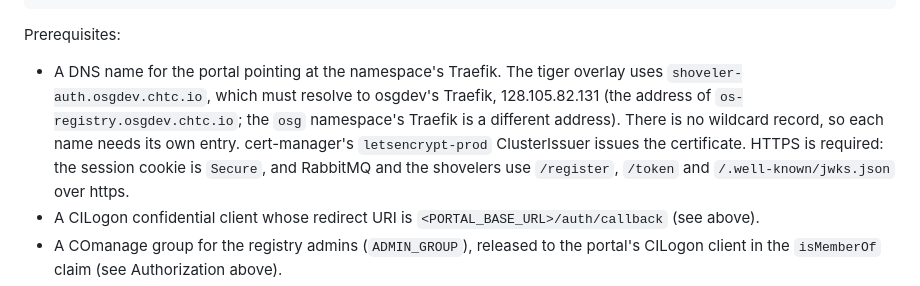
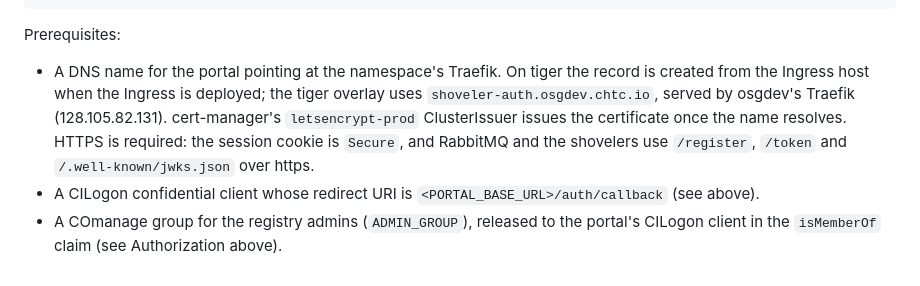
Before and after one commit to djw8605/Shoveler-registry, a Markdown page: README.md, the part around the change. Rendered like a GitHub page.

Commit message:
README: tiger creates the DNS record from the Ingress host
Co-Authored-By: Claude Opus 5.5 <noreply@anthropic.com>

```diff
--- a/README.md
+++ b/README.md
@@ -395,12 +395,11 @@ k8s/overlays/tiger/   the tiger cluster (namespace osgdev), following tiger-osg-
 
 Prerequisites:
 
-- A DNS name for the portal pointing at the namespace's Traefik. The tiger
-  overlay uses `shoveler-auth.osgdev.chtc.io`, which must resolve to osgdev's
-  Traefik, 128.105.82.131 (the address of `os-registry.osgdev.chtc.io`; the
-  `osg` namespace's Traefik is a different address). There is no wildcard
-  record, so each name needs its own entry. cert-manager's `letsencrypt-prod`
-  ClusterIssuer issues the certificate. HTTPS is required: the session cookie
+- A DNS name for the portal pointing at the namespace's Traefik. On tiger the
+  record is created from the Ingress host when the Ingress is deployed; the
+  tiger overlay uses `shoveler-auth.osgdev.chtc.io`, served by osgdev's
+  Traefik (128.105.82.131). cert-manager's `letsencrypt-prod` ClusterIssuer
+  issues the certificate once the name resolves. HTTPS is required: the session cookie
   is `Secure`, and RabbitMQ and the shovelers use `/register`, `/token` and
   `/.well-known/jwks.json` over https.
 - A CILogon confidential client whose redirect URI is
```
